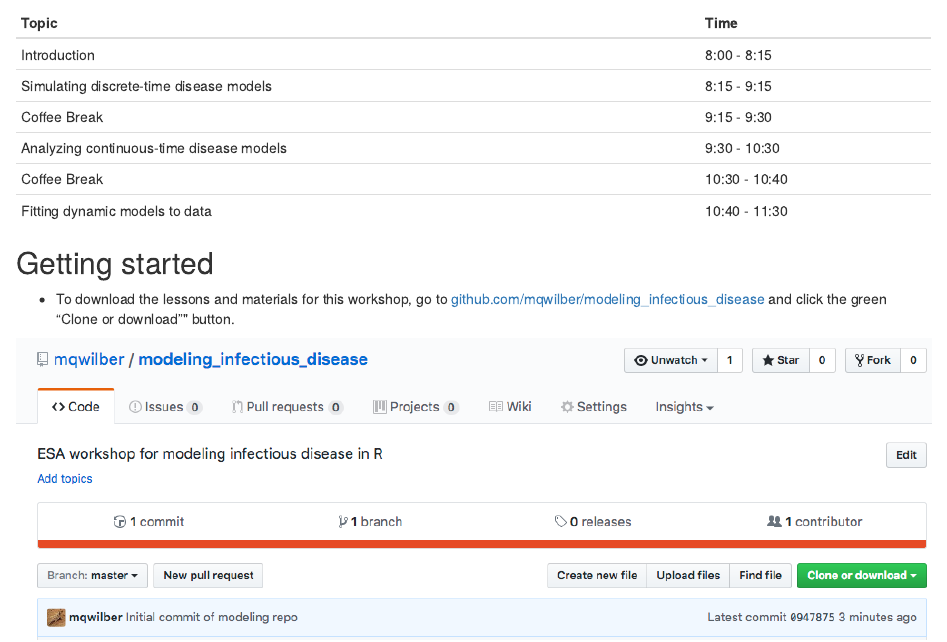
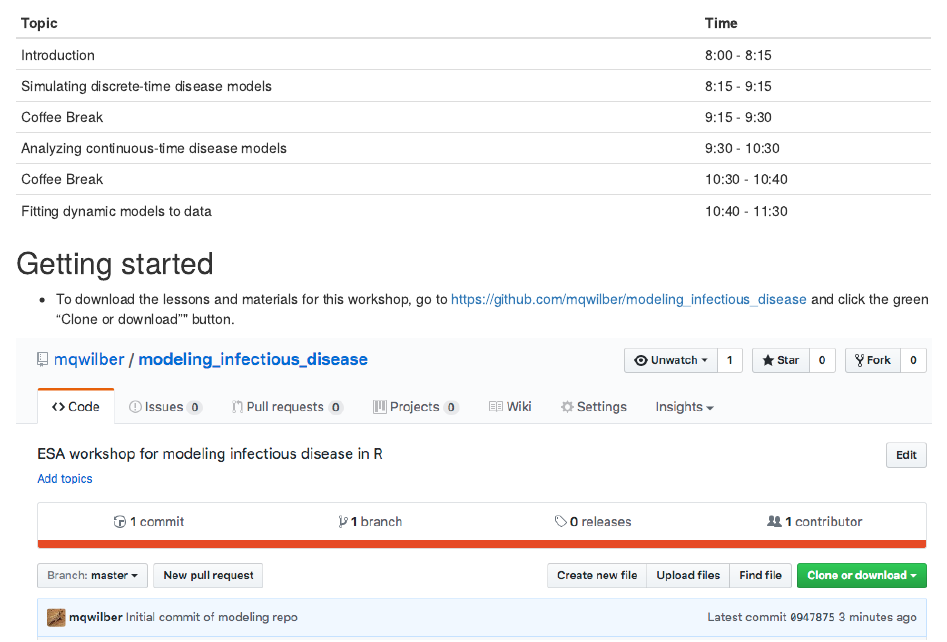
Before and after one commit to mqwilber/modeling_infectious_disease, an R Markdown document (00-IntroductionandSchedule.Rmd): the page in a window 1100 px wide, from 210 px down. The pictures show the output file 00-IntroductionandSchedule.nb.html that the author committed with the source, opened offline.

Commit message:
Updated link to files

```diff
--- a/00-IntroductionandSchedule.Rmd
+++ b/00-IntroductionandSchedule.Rmd
@@ -22,7 +22,7 @@ Welcome to the *Modeling Infectious Disease Dynamics in R* workshop at ESA 2017.
 
 ## Getting started
 
-- To download the lessons and materials for this workshop, go to [github.com/mqwilber/modeling_infectious_disease](github.com/mqwilber/modeling_infectious_disease) and click the green "Clone or download"" button.
+- To download the lessons and materials for this workshop, go to [https://github.com/mqwilber/modeling_infectious_disease](https://github.com/mqwilber/modeling_infectious_disease) and click the green "Clone or download"" button.
 
 ![](images/download.png)
 
```
Also changed, not shown: 00-IntroductionandSchedule.nb.html.
